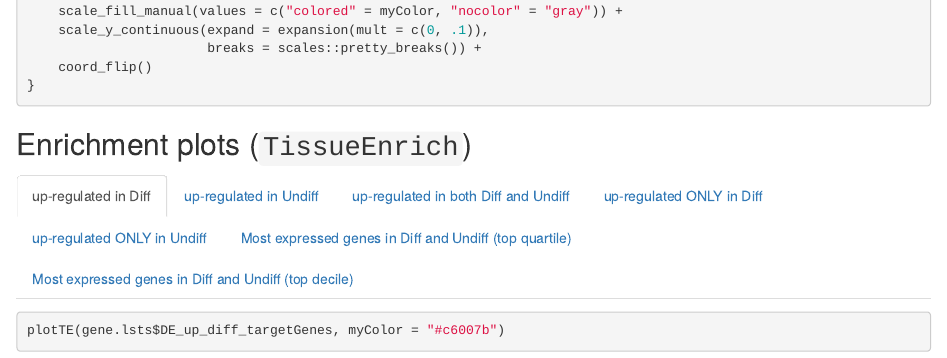
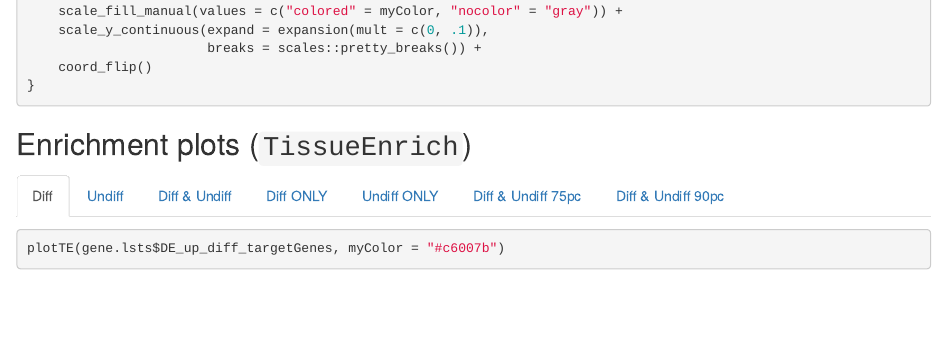
Before and after one commit to Tuteja-Lab/mouse.trophoblast.smallRNAseq, an R Markdown document (1a_with_smallRNAs.Rmd): the page in a window 1100 px wide, from 11390 px down. Rendered offline with R 4.5, knitr and Pandoc, with nearby package versions; drawn as R Markdown's standard HTML page in place of the format the file asks for; some code elsewhere in the file could not run offline.

Commit message:
tissue enrichment knit

````diff
--- a/1a_with_smallRNAs.Rmd
+++ b/1a_with_smallRNAs.Rmd
@@ -1190,21 +1190,21 @@ plotTE <- function(inputGenes = gene.list,
 
 ## Enrichment plots (`TissueEnrich`) {.tabset}
 
-### up-regulated in Diff
+### Diff
 
-```{r te1, fig.cap="Figure 11A: Target genes of miRNAs up-regulated in Diff enrichment in Mouse ENCODE data", fig.width=10, fig.height=6}
+```{r te1, fig.cap="Figure 11A: Target genes of miRNAs up-regulated in Diff enrichment in Mouse ENCODE data", fig.width=8, fig.height=6}
 plotTE(gene.lsts$DE_up_diff_targetGenes, myColor = "#c6007b")
 ```
 
-### up-regulated in Undiff
+### Undiff
 
-```{r te2, fig.cap="Figure 11B: Target genes of miRNAsup-regulated in Undiff) enrichment in Mouse ENCODE data", fig.width=10, fig.height=6}
+```{r te2, fig.cap="Figure 11B: Target genes of miRNAsup-regulated in Undiff) enrichment in Mouse ENCODE data", fig.width=8, fig.height=6}
 plotTE(gene.lsts$DE_up_undiff_targetGenes, myColor = "#a0b600")
 ```
 
-### up-regulated in both Diff and Undiff
+### Diff & Undiff
 
-```{r te3, fig.cap="Figure 11C: Target genes of miRNAs up-regulated in both Diff and Undiff) enrichment in Mouse ENCODE data", fig.width=10, fig.height=6}
+```{r te3, fig.cap="Figure 11C: Target genes of miRNAs up-regulated in both Diff and Undiff) enrichment in Mouse ENCODE data", fig.width=8, fig.height=6}
 plotTE(gene.lsts$DE_up_undiff_and_diff_targetGenes, myColor = "#C19B5D")
 ```
 
@@ -1212,2 +1212 @@ plotTE(gene.lsts$DE_up_undiff_and_diff_targetGenes, myColor = "#C19B5D")
 
-```{r te4, fig.cap="Figure 11D: Target genes of miRNAs up-regulated ONLY in Diff) enrichment in Mouse ENCODE data", fig.width=10, fig.height=6}
@@ -1218,11 +1218,10 @@ plotTE(gene.lsts$DE_up_diff_only_targetGenes, myColor = "#c6007b")
 
-```{r te5, fig.cap="Figure 11E: Target genes of miRNAs up-regulated ONLY in Undiff) enrichment in Mouse ENCODE data", fig.width=10, fig.height=6}
+```{r te5, fig.cap="Figure 11E: Target genes of miRNAs up-regulated ONLY in Undiff) enrichment in Mouse ENCODE data", fig.width=8, fig.height=6}
 plotTE(gene.lsts$DE_up_undiff_only_targetGenes, myColor = "#a0b600")
 ```
-### Most expressed genes in Diff and Undiff (top quartile)
+### Diff & Undiff 75pc
 
-```{r te6, fig.cap="Figure 11F: Target genes of miRNAs most expressed genes in Diff and Undiff - 75th percentile) enrichment in Mouse ENCODE data", fig.width=10, fig.height=6}
+```{r te6, fig.cap="Figure 11F: Target genes of miRNAs most expressed genes in Diff and Undiff - 75th percentile) enrichment in Mouse ENCODE data", fig.width=8, fig.height=6}
 plotTE(gene.lsts$Top_Quartile_Exp_targetGenes, myColor = "#f53d00")
 ```
 
-### Most expressed genes in Diff and Undiff (top decile)
````
Also changed, not shown: assets/pcaFull_C1-C2-1.png, assets/te1-1.png (added), assets/te2-1.png (added), assets/te3-1.png (added), assets/te4-1.png (added), assets/te5-1.png (added), assets/te6-1.png (added), assets/te7-1.png (added), assets/vlnplot1-1.png, assets/vlnplot2-1.png, assets/vlnplot3-1.png, 1a_with_smallRNAs.Rmd (10 more changed lines).
